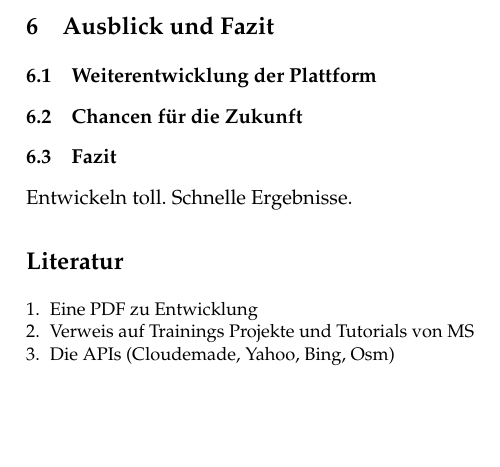
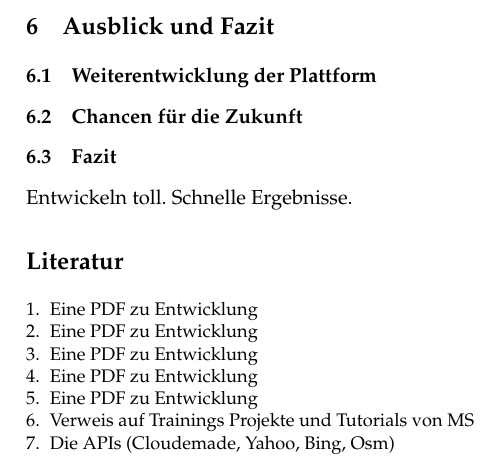
Before and after one commit to Hades32/OpenStreetApp, a LaTeX paper (Ausarbeitung/Florian/OpenStreetApp/OpenStreetApp.tex): part of page 4 of 4, cut so that both start at the same text, the shorter picture padded with empty space. Compiled offline with pdfLaTeX; the source files are stored in an older character set and shown here as Unicode.

Commit message:
commit before bibtex experiments
Signed-off-by: chillta <chillta@web.de>

```diff
--- a/Ausarbeitung/Florian/OpenStreetApp/OpenStreetApp.tex
+++ b/Ausarbeitung/Florian/OpenStreetApp/OpenStreetApp.tex
@@ -72,8 +72,12 @@ Entwickeln toll. Schnelle Ergebnisse.
 % Literaturangaben
 \begin{thebibliography}{1}
   \bibitem {1} Eine PDF zu Entwicklung
-  \bibitem {2} Verweis auf Trainings Projekte und Tutorials von MS
-  \bibitem {3} Die APIs (Cloudemade, Yahoo, Bing, Osm)
+  \bibitem {2} Eine PDF zu Entwicklung
+  \bibitem {3} Eine PDF zu Entwicklung
+  \bibitem {4} Eine PDF zu Entwicklung
+  \bibitem {5} Eine PDF zu Entwicklung
+  \bibitem {6} Verweis auf Trainings Projekte und Tutorials von MS
+  \bibitem {7} Die APIs (Cloudemade, Yahoo, Bing, Osm)
 \end{thebibliography}
 
 \end{document}
```
Also changed, not shown: Ausarbeitung/Florian/OpenStreetApp/OpenStreetApp.pdf, Ausarbeitung/Florian/OpenStreetApp/OpenStreetApp.tex (2 more changed lines), 3 other files.
